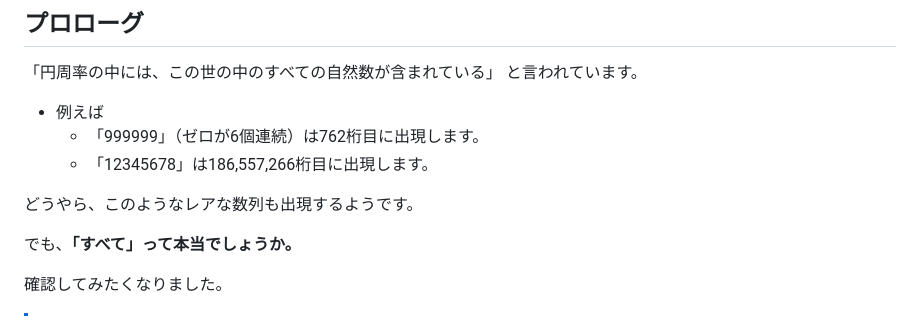
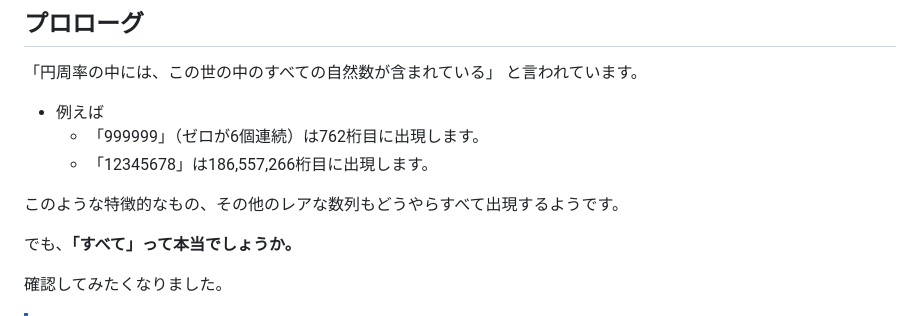
Before and after one commit to genhirano/Last-Appearance-in-PI, a Markdown page: README.md, the part around the change. GitHub-like rendering.

```diff
--- a/README.md
+++ b/README.md
@@ -13,7 +13,7 @@
   * 「999999」（ゼロが6個連続）は762桁目に出現します。
   * 「12345678」は186,557,266桁目に出現します。
 
-どうやら、このようなレアな数列も出現するようです。
+このような特徴的なもの、その他のレアな数列もどうやらすべて出現するようです。
 
 でも、**「すべて」って本当でしょうか。**
 
```
